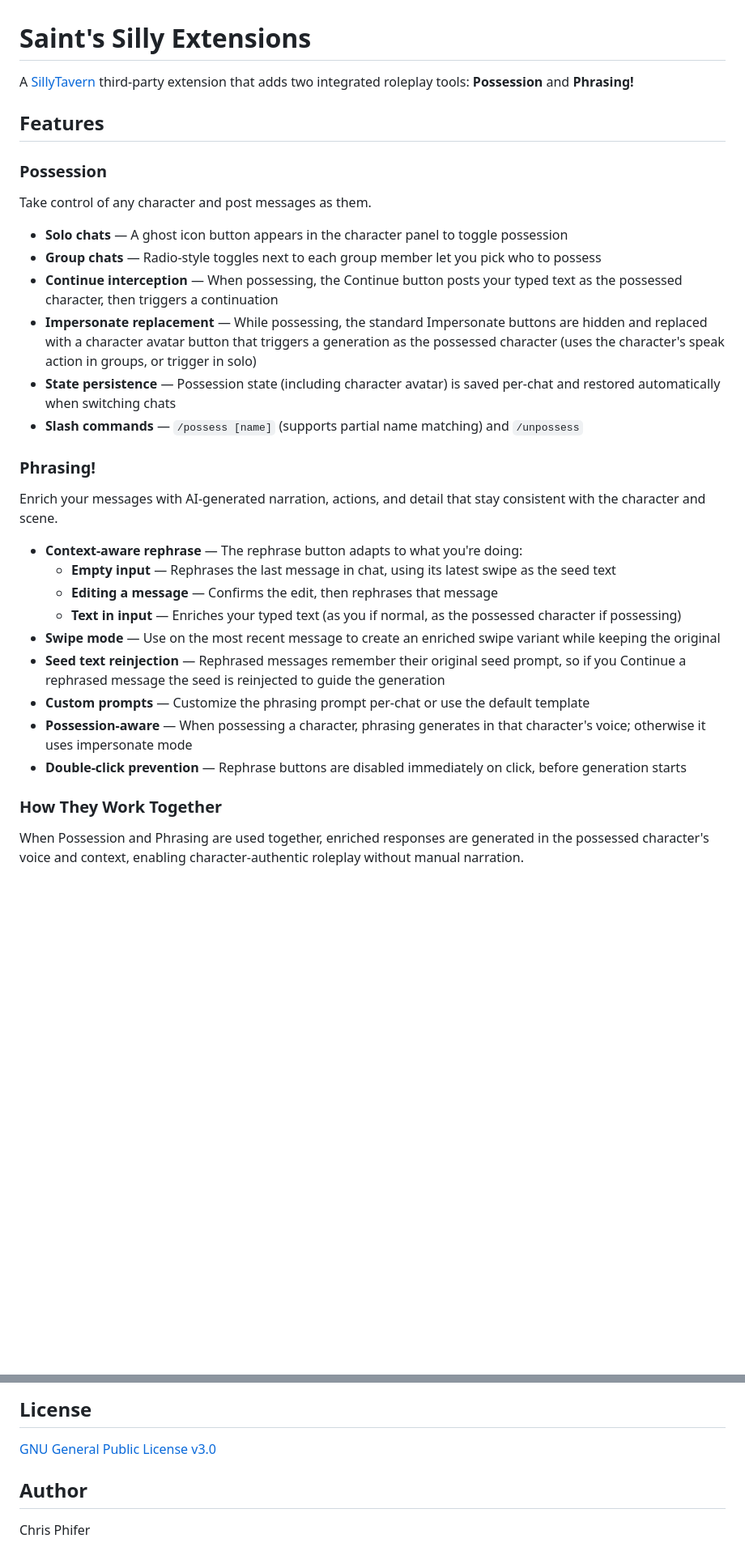
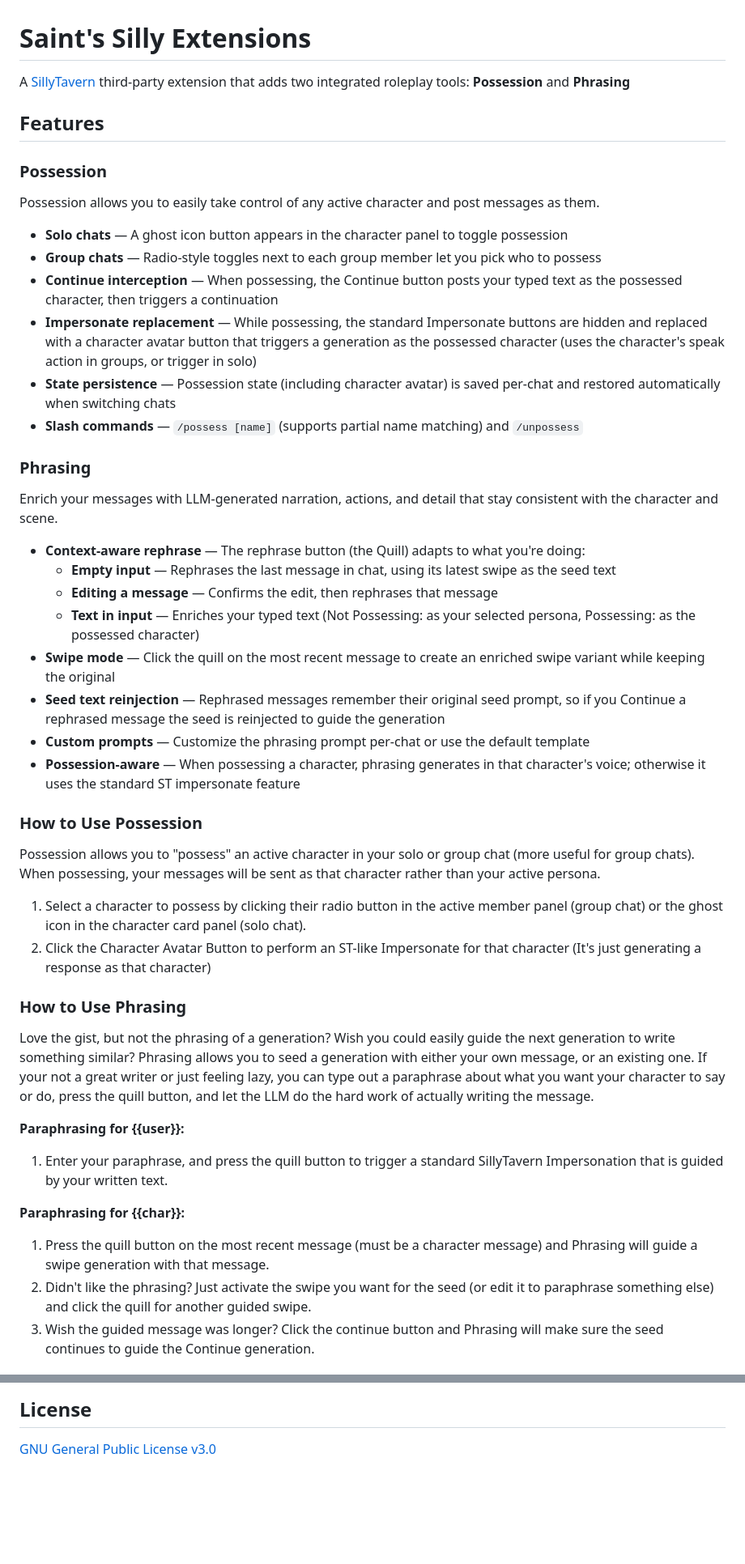
Before and after one commit to Saintshroomie/Saints-Silly-Extensions, a Markdown page: README.md, 2 parts joined by grey strips. Shown at 81% size. GitHub-like rendering; blank space fills up the shorter version.

Commit message:
Enhance README with detailed feature descriptions
Updated descriptions and instructions for Possession and Phrasing features in the README.

```diff
--- a/README.md
+++ b/README.md
@@ -1,12 +1,12 @@
 # Saint's Silly Extensions
 
-A [SillyTavern](https://github.com/SillyTavern/SillyTavern) third-party extension that adds two integrated roleplay tools: **Possession** and **Phrasing!**
+A [SillyTavern](https://github.com/SillyTavern/SillyTavern) third-party extension that adds two integrated roleplay tools: **Possession** and **Phrasing**
 
 ## Features
 
 ### Possession
 
-Take control of any character and post messages as them.
+Possession allows you to easily take control of any active character and post messages as them.
 
 - **Solo chats** — A ghost icon button appears in the character panel to toggle possession
 - **Group chats** — Radio-style toggles next to each group member let you pick who to possess
@@ -15,20 +15,34 @@ Take control of any character and post messages as them.
 - **State persistence** — Possession state (including character avatar) is saved per-chat and restored automatically when switching chats
 - **Slash commands** — `/possess [name]` (supports partial name matching) and `/unpossess`
 
-### Phrasing!
+### Phrasing
 
-Enrich your messages with AI-generated narration, actions, and detail that stay consistent with the character and scene.
+Enrich your messages with LLM-generated narration, actions, and detail that stay consistent with the character and scene.
 
-- **Context-aware rephrase** — The rephrase button adapts to what you're doing:
+- **Context-aware rephrase** — The rephrase button (the Quill) adapts to what you're doing:
   - **Empty input** — Rephrases the last message in chat, using its latest swipe as the seed text
   - **Editing a message** — Confirms the edit, then rephrases that message
-  - **Text in input** — Enriches your typed text (as you if normal, as the possessed character if possessing)
-- **Swipe mode** — Use on the most recent message to create an enriched swipe variant while keeping the original
+  - **Text in input** — Enriches your typed text (Not Possessing: as your selected persona, Possessing: as the possessed character)
+- **Swipe mode** — Click the quill on the most recent message to create an enriched swipe variant while keeping the original
 - **Seed text reinjection** — Rephrased messages remember their original seed prompt, so if you Continue a rephrased message the seed is reinjected to guide the generation
 - **Custom prompts** — Customize the phrasing prompt per-chat or use the default template
-- **Possession-aware** — When possessing a character, phrasing generates in that character's voice; otherwise it uses impersonate mode
-- **Double-click prevention** — Rephrase buttons are disabled immediately on click, before generation starts
+- **Possession-aware** — When possessing a character, phrasing generates in that character's voice; otherwise it uses the standard ST impersonate feature
 
-### How They Work Together
+### How to Use Possession
 
-When Possession and Phrasing are used together, enriched responses are generated in the possessed character's voice and context, enabling character-authentic roleplay without manual narration.
+Possession allows you to "possess" an active character in your solo or group chat (more useful for group chats). When possessing, your messages will be sent as that character rather than your active persona.
+
+1. Select a character to possess by clicking their radio button in the active member panel (group chat) or the ghost icon in the character card panel (solo chat).
+2. Click the Character Avatar Button to perform an ST-like Impersonate for that character (It's just generating a response as that character)
+
+### How to Use Phrasing
+Love the gist, but not the phrasing of a generation? Wish you could easily guide the next generation to write something similar? Phrasing allows you to seed a generation with either your own message, or an existing one. If your not a great writer or just feeling lazy, you can type out a paraphrase about what you want your character to say or do, press the quill button, and let the LLM do the hard work of actually writing the message.
+
+**Paraphrasing for {{user}}:**
+1. Enter your paraphrase, and press the quill button to trigger a standard SillyTavern Impersonation that is guided by your written text.
+
+**Paraphrasing for {{char}}:**
+1. Press the quill button on the most recent message (must be a character message) and Phrasing will guide a swipe generation with that message.
+2. Didn't like the phrasing? Just activate the swipe you want for the seed (or edit it to paraphrase something else) and click the quill for another guided swipe.
+3. Wish the guided message was longer? Click the continue button and Phrasing will make sure the seed continues to guide the Continue generation.
+
@@ -84,7 +106,3 @@ Open **Extensions** > **Saint's Silly Extensions** in SillyTavern's settings pan
 ## License
 
 [GNU General Public License v3.0](LICENSE)
-
-## Author
-
-Chris Phifer
```
Also changed, not shown: other parts of README.md (+8 -0 lines).
